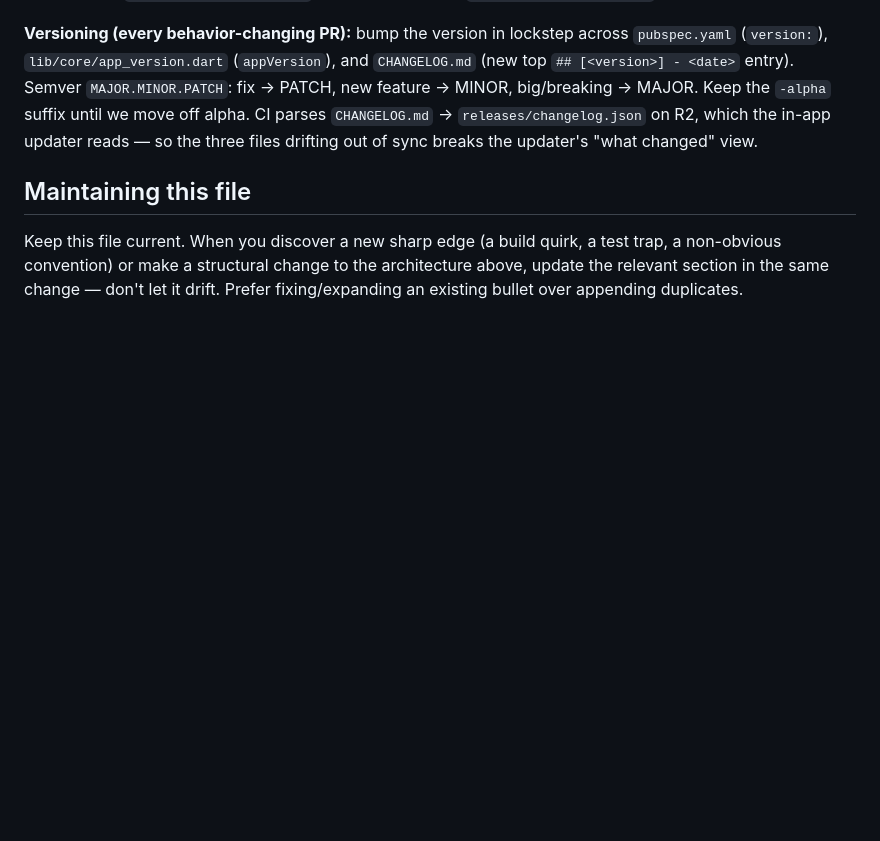
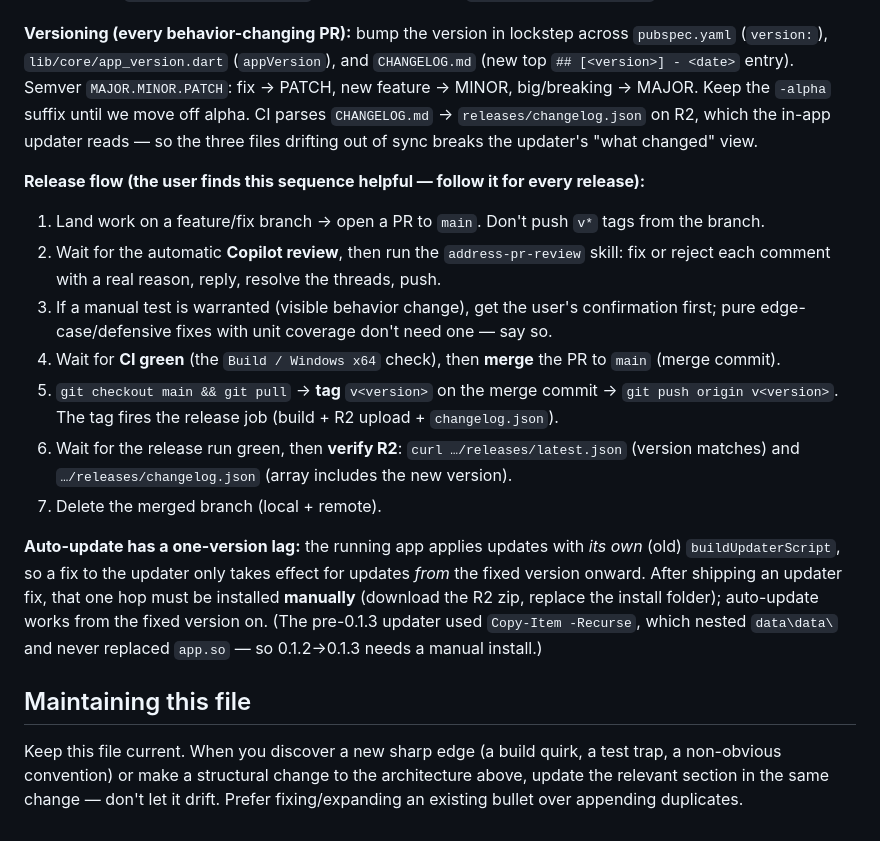
Before and after one commit to PeterShanxin/MeowWatch, a Markdown page: CLAUDE.md, the part around the change. Rendered like a GitHub page; blank space fills up the shorter version.

Commit message:
docs: document the PR→merge→tag→verify release flow and updater one-version lag

```diff
--- a/CLAUDE.md
+++ b/CLAUDE.md
@@ -61,6 +61,17 @@ TDD (RED → GREEN → REFACTOR), small commits at verified milestones. Conventi
 
 **Versioning (every behavior-changing PR):** bump the version in lockstep across `pubspec.yaml` (`version:`), `lib/core/app_version.dart` (`appVersion`), and `CHANGELOG.md` (new top `## [<version>] - <date>` entry). Semver `MAJOR.MINOR.PATCH`: fix → PATCH, new feature → MINOR, big/breaking → MAJOR. Keep the `-alpha` suffix until we move off alpha. CI parses `CHANGELOG.md` → `releases/changelog.json` on R2, which the in-app updater reads — so the three files drifting out of sync breaks the updater's "what changed" view.
 
+**Release flow (the user finds this sequence helpful — follow it for every release):**
+1. Land work on a feature/fix branch → open a PR to `main`. Don't push `v*` tags from the branch.
+2. Wait for the automatic **Copilot review**, then run the `address-pr-review` skill: fix or reject each comment with a real reason, reply, resolve the threads, push.
+3. If a manual test is warranted (visible behavior change), get the user's confirmation first; pure edge-case/defensive fixes with unit coverage don't need one — say so.
+4. Wait for **CI green** (the `Build / Windows x64` check), then **merge** the PR to `main` (merge commit).
+5. `git checkout main && git pull` → **tag** `v<version>` on the merge commit → `git push origin v<version>`. The tag fires the release job (build + R2 upload + `changelog.json`).
+6. Wait for the release run green, then **verify R2**: `curl …/releases/latest.json` (version matches) and `…/releases/changelog.json` (array includes the new version).
+7. Delete the merged branch (local + remote).
+
+**Auto-update has a one-version lag:** the running app applies updates with *its own* (old) `buildUpdaterScript`, so a fix to the updater only takes effect for updates *from* the fixed version onward. After shipping an updater fix, that one hop must be installed **manually** (download the R2 zip, replace the install folder); auto-update works from the fixed version on. (The pre-0.1.3 updater used `Copy-Item -Recurse`, which nested `data\data\` and never replaced `app.so` — so 0.1.2→0.1.3 needs a manual install.)
+
 ## Maintaining this file
 
 Keep this file current. When you discover a new sharp edge (a build quirk, a test trap, a non-obvious convention) or make a structural change to the architecture above, update the relevant section in the same change — don't let it drift. Prefer fixing/expanding an existing bullet over appending duplicates.
```
